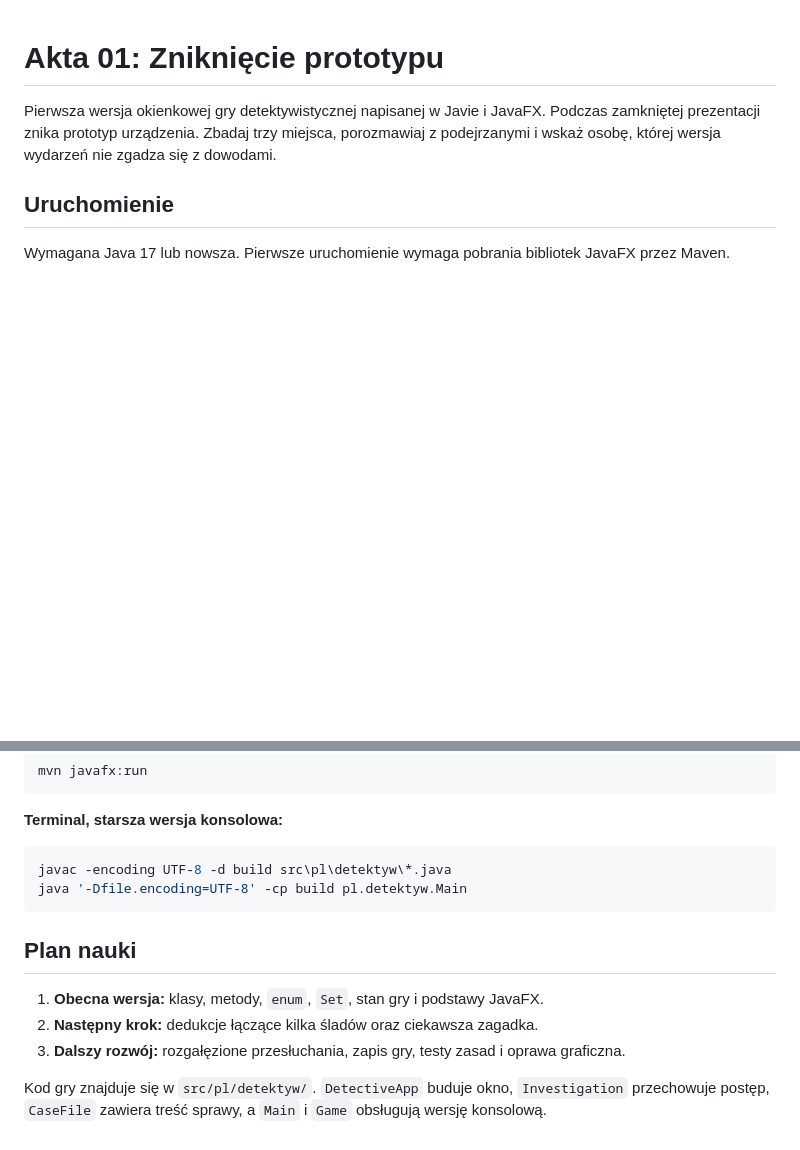
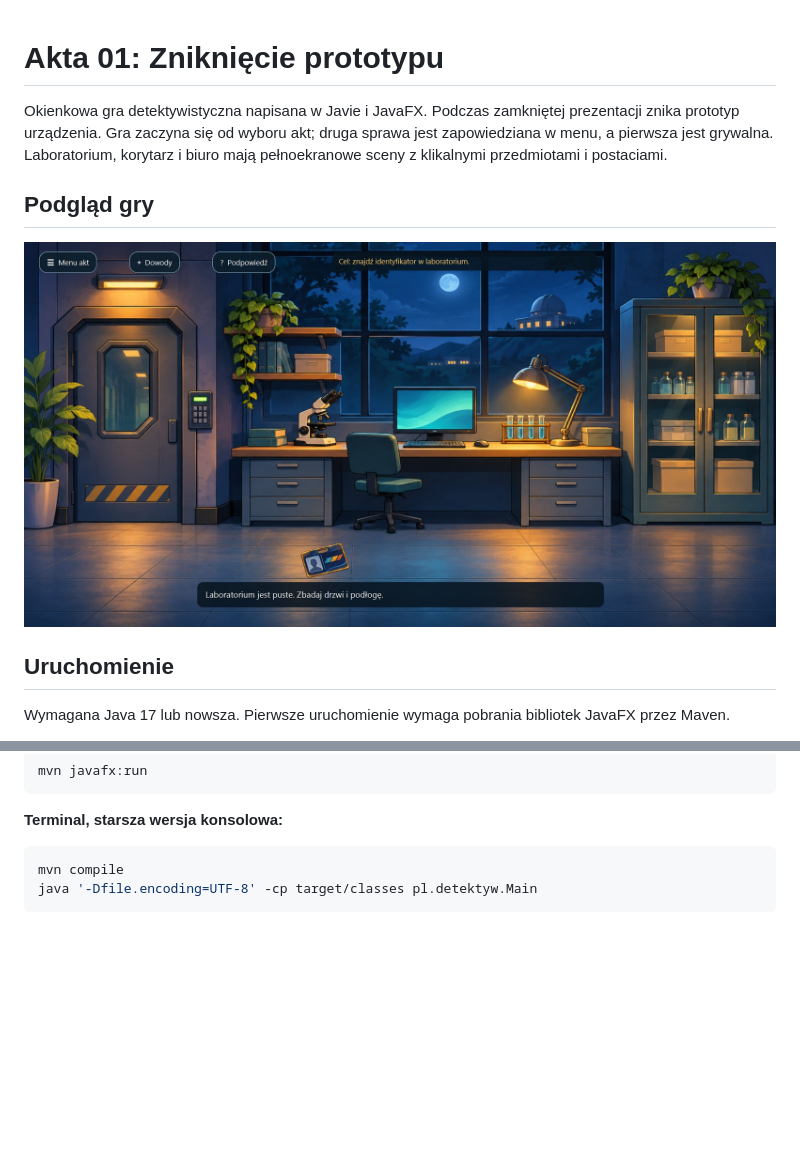
Before and after one commit to Andrii418/silent-entry-game, a Markdown page: README.md, 2 parts joined by grey strips. Rendered like a GitHub page; pictures changed too: docs/screenshots/game.jpg (added); blank space fills up the shorter version.

Commit message:
Build illustrated Case 01 investigation (#2)

````diff
--- a/README.md
+++ b/README.md
@@ -1,6 +1,10 @@
 # Akta 01: Zniknięcie prototypu
 
-Pierwsza wersja okienkowej gry detektywistycznej napisanej w Javie i JavaFX. Podczas zamkniętej prezentacji znika prototyp urządzenia. Zbadaj trzy miejsca, porozmawiaj z podejrzanymi i wskaż osobę, której wersja wydarzeń nie zgadza się z dowodami.
+Okienkowa gra detektywistyczna napisana w Javie i JavaFX. Podczas zamkniętej prezentacji znika prototyp urządzenia. Gra zaczyna się od wyboru akt; druga sprawa jest zapowiedziana w menu, a pierwsza jest grywalna. Laboratorium, korytarz i biuro mają pełnoekranowe sceny z klikalnymi przedmiotami i postaciami.
+
+## Podgląd gry
+
+![Laboratorium w pierwszej sprawie](docs/screenshots/game.jpg)
 
 ## Uruchomienie
 
@@ -17,14 +21,6 @@ mvn javafx:run
 **Terminal, starsza wersja konsolowa:**
 
 ```powershell
-javac -encoding UTF-8 -d build src\pl\detektyw\*.java
-java '-Dfile.encoding=UTF-8' -cp build pl.detektyw.Main
+mvn compile
+java '-Dfile.encoding=UTF-8' -cp target/classes pl.detektyw.Main
 ```
-
-## Plan nauki
-
-1. **Obecna wersja:** klasy, metody, `enum`, `Set`, stan gry i podstawy JavaFX.
-2. **Następny krok:** dedukcje łączące kilka śladów oraz ciekawsza zagadka.
-3. **Dalszy rozwój:** rozgałęzione przesłuchania, zapis gry, testy zasad i oprawa graficzna.
-
-Kod gry znajduje się w `src/pl/detektyw/`. `DetectiveApp` buduje okno, `Investigation` przechowuje postęp, `CaseFile` zawiera treść sprawy, a `Main` i `Game` obsługują wersję konsolową.
````
Also changed, not shown: 9 other files.
